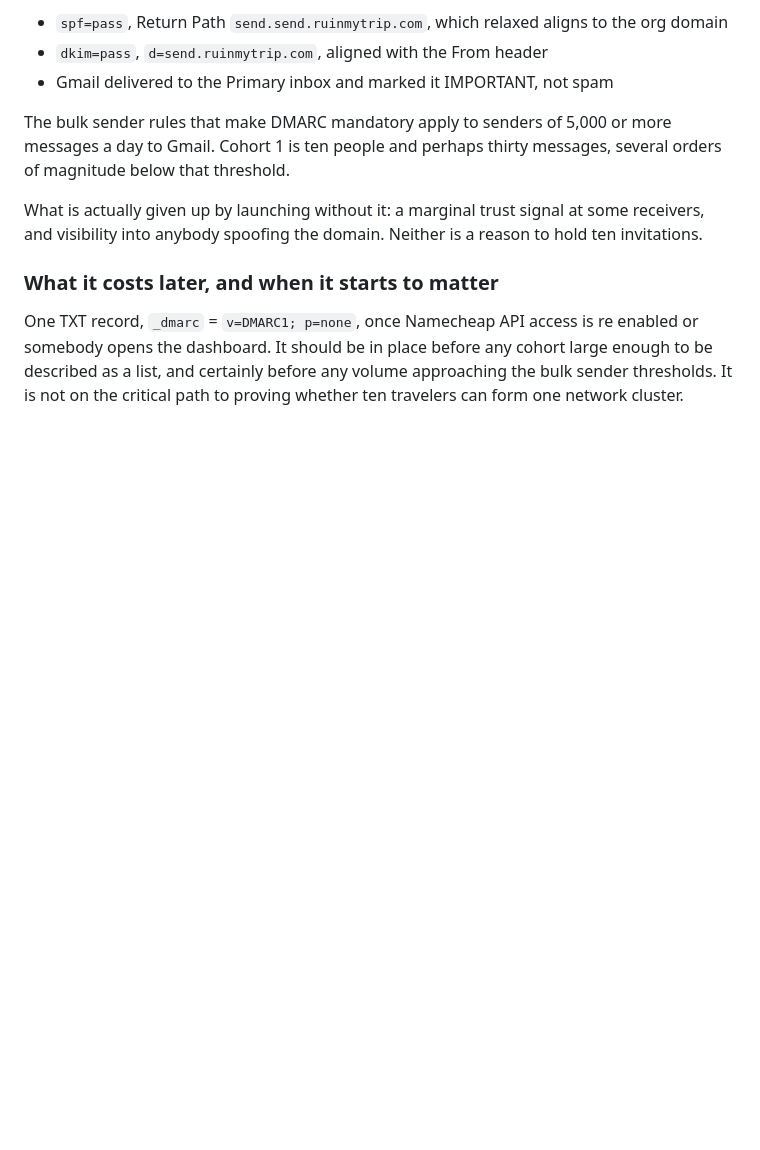
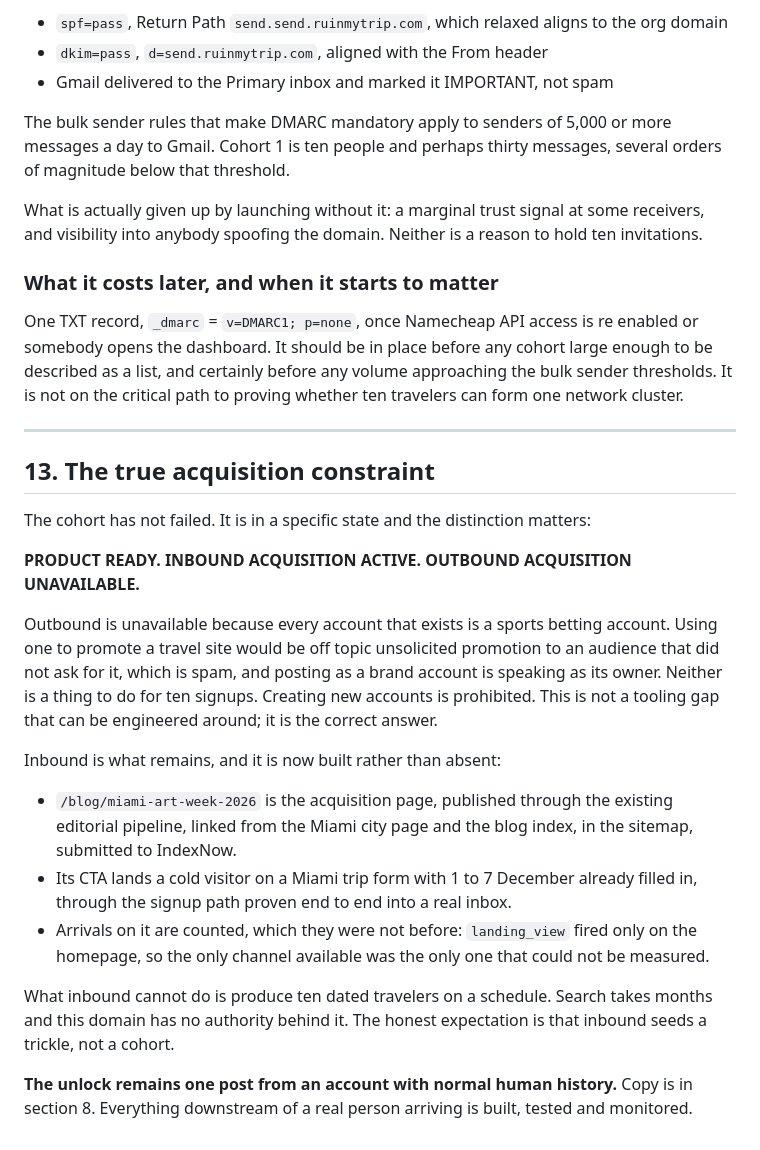
Before and after one commit to Nimadamus/ruinmytrip, a Markdown page: docs/FIRST_COHORT.md, the part around the change. Rendered like a GitHub page; blank space fills up the shorter version.

Commit message:
Record the acquisition state as it actually is: product ready, inbound active, outbound unavailable
Co-Authored-By: Claude Opus 5 (1M context) <noreply@anthropic.com>
Claude-Session: https://claude.ai/code/session_01ESpXfNnN3cboxMdRRoEjF1

```diff
--- a/docs/FIRST_COHORT.md
+++ b/docs/FIRST_COHORT.md
@@ -294,3 +294,37 @@ One TXT record, `_dmarc` = `v=DMARC1; p=none`, once Namecheap API access is re e
 opens the dashboard. It should be in place before any cohort large enough to be described as a
 list, and certainly before any volume approaching the bulk sender thresholds. It is not on the
 critical path to proving whether ten travelers can form one network cluster.
+
+---
+
+## 13. The true acquisition constraint
+
+The cohort has not failed. It is in a specific state and the distinction matters:
+
+**PRODUCT READY. INBOUND ACQUISITION ACTIVE. OUTBOUND ACQUISITION UNAVAILABLE.**
+
+Outbound is unavailable because every account that exists is a sports betting
+account. Using one to promote a travel site would be off topic unsolicited
+promotion to an audience that did not ask for it, which is spam, and posting as
+a brand account is speaking as its owner. Neither is a thing to do for ten
+signups. Creating new accounts is prohibited. This is not a tooling gap that can
+be engineered around; it is the correct answer.
+
+Inbound is what remains, and it is now built rather than absent:
+
+- `/blog/miami-art-week-2026` is the acquisition page, published through the
+  existing editorial pipeline, linked from the Miami city page and the blog index,
+  in the sitemap, submitted to IndexNow.
+- Its CTA lands a cold visitor on a Miami trip form with 1 to 7 December already
+  filled in, through the signup path proven end to end into a real inbox.
+- Arrivals on it are counted, which they were not before: `landing_view` fired
+  only on the homepage, so the only channel available was the only one that could
+  not be measured.
+
+What inbound cannot do is produce ten dated travelers on a schedule. Search takes
+months and this domain has no authority behind it. The honest expectation is that
+inbound seeds a trickle, not a cohort.
+
+**The unlock remains one post from an account with normal human history.** Copy is
+in section 8. Everything downstream of a real person arriving is built, tested and
+monitored.
```
